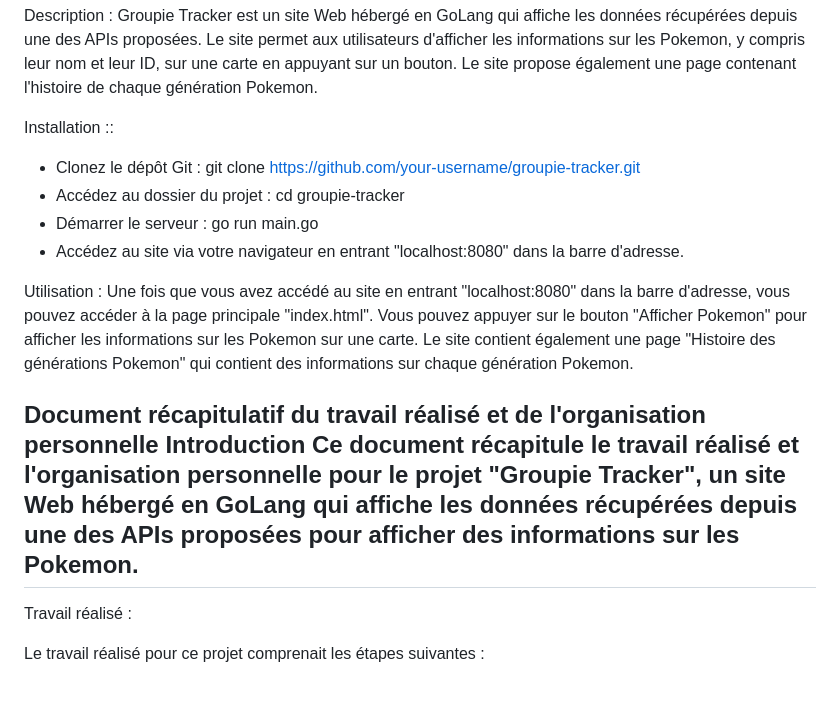
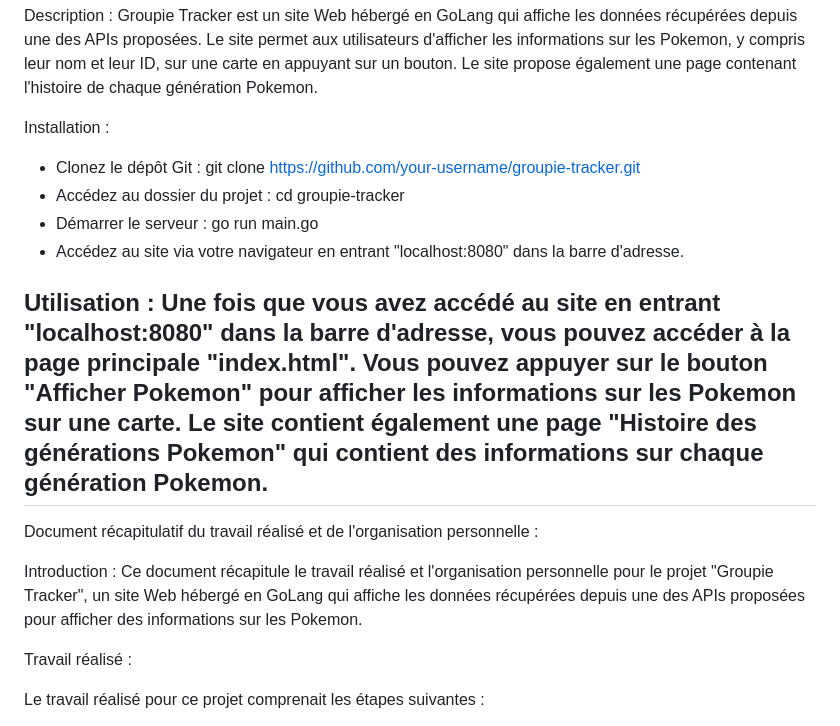
Before and after one commit to TomGarat/GroupieTracker_Garabedian_Tom, a Markdown page: README.md, the part around the change. Rendered like a GitHub page; blank space fills up the shorter version.

Commit message:
Update du README

```diff
--- a/README.md
+++ b/README.md
@@ -3,7 +3,7 @@ Groupie Tracker
 Description :
 Groupie Tracker est un site Web hébergé en GoLang qui affiche les données récupérées depuis une des APIs proposées. Le site permet aux utilisateurs d'afficher les informations sur les Pokemon, y compris leur nom et leur ID, sur une carte en appuyant sur un bouton. Le site propose également une page contenant l'histoire de chaque génération Pokemon.
 
-Installation ::
+Installation :
 - Clonez le dépôt Git : git clone https://github.com/your-username/groupie-tracker.git
 - Accédez au dossier du projet : cd groupie-tracker
 - Démarrer le serveur : go run main.go
@@ -12,12 +12,12 @@ Installation ::
 Utilisation :
 Une fois que vous avez accédé au site en entrant "localhost:8080" dans la barre d'adresse, vous pouvez accéder à la page principale "index.html". Vous pouvez appuyer sur le bouton "Afficher Pokemon" pour afficher les informations sur les Pokemon sur une carte.
 Le site contient également une page "Histoire des générations Pokemon" qui contient des informations sur chaque génération Pokemon.
+-------------------------------------------------------------------------------------------------------------------------------------------------------------
+Document récapitulatif du travail réalisé et de l'organisation personnelle :
 
+Introduction :
+Ce document récapitule le travail réalisé et l'organisation personnelle pour le projet "Groupie Tracker", un site Web hébergé en GoLang qui affiche les données récupérées depuis une des APIs proposées pour afficher des informations sur les Pokemon.
 
-Document récapitulatif du travail réalisé et de l'organisation personnelle
-Introduction
-Ce document récapitule le travail réalisé et l'organisation personnelle pour le projet "Groupie Tracker", un site Web hébergé en GoLang qui affiche les données récupérées depuis une des APIs proposées pour afficher des informations sur les Pokemon.
----------------------------------------------------------------------------------------------------------------------------
 Travail réalisé :
 
 Le travail réalisé pour ce projet comprenait les étapes suivantes :
```
